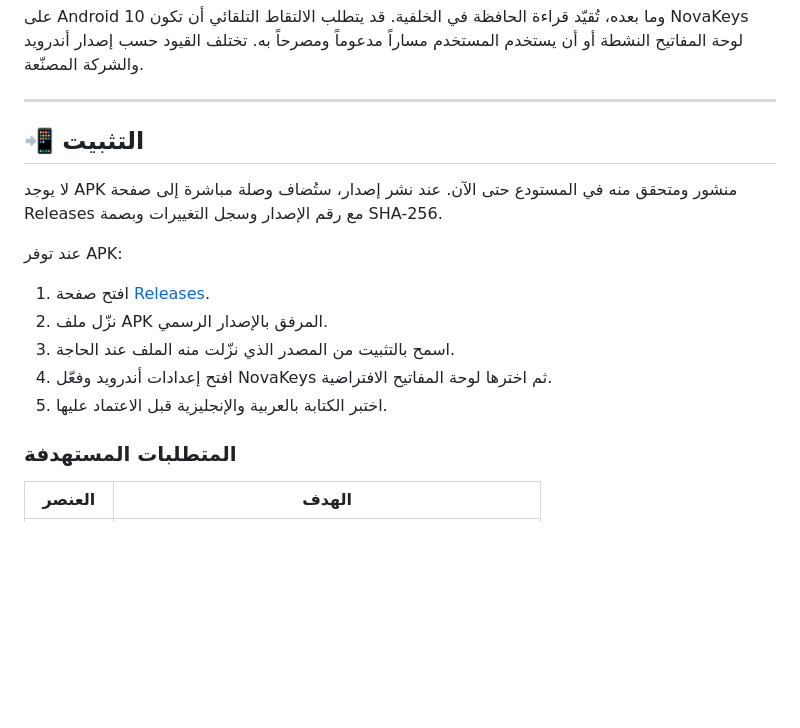
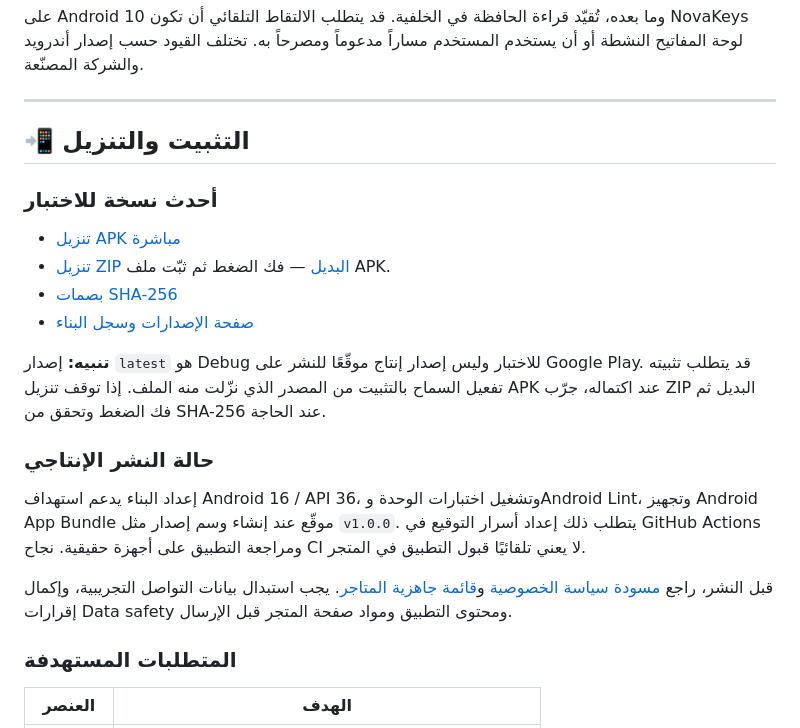
Before and after one commit to c83491307-gif/Ultimate-keyboard-, a Markdown page: README.md, the part around the change. GitHub-like rendering; blank space fills up the shorter version.

Commit message:
docs: update install links and production release status

```diff
--- a/README.md
+++ b/README.md
@@ -253,16 +253,22 @@
 
 ---
 
-## 📲 التثبيت
+## 📲 التثبيت والتنزيل
 
-لا يوجد APK منشور ومتحقق منه في المستودع حتى الآن. عند نشر إصدار، ستُضاف وصلة مباشرة إلى صفحة Releases مع رقم الإصدار وسجل التغييرات وبصمة SHA-256.
+### أحدث نسخة للاختبار
 
-عند توفر APK:
-1. افتح صفحة [Releases](../../releases).
-2. نزّل ملف APK المرفق بالإصدار الرسمي.
-3. اسمح بالتثبيت من المصدر الذي نزّلت منه الملف عند الحاجة.
-4. افتح إعدادات أندرويد وفعّل NovaKeys ثم اخترها لوحة المفاتيح الافتراضية.
-5. اختبر الكتابة بالعربية والإنجليزية قبل الاعتماد عليها.
+- [تنزيل APK مباشرة](https://github.com/c83491307-gif/Ultimate-keyboard-/releases/download/latest/app-debug.apk)
+- [تنزيل ZIP البديل](https://github.com/c83491307-gif/Ultimate-keyboard-/releases/download/latest/app-debug-apk.zip) — فك الضغط ثم ثبّت ملف APK.
+- [بصمات SHA-256](https://github.com/c83491307-gif/Ultimate-keyboard-/releases/download/latest/SHA256SUMS.txt)
+- [صفحة الإصدارات وسجل البناء](https://github.com/c83491307-gif/Ultimate-keyboard-/releases)
+
+**تنبيه:** إصدار `latest` هو Debug للاختبار وليس إصدار إنتاج موقّعًا للنشر على Google Play. قد يتطلب تثبيته تفعيل السماح بالتثبيت من المصدر الذي نزّلت منه الملف. إذا توقف تنزيل APK عند اكتماله، جرّب ZIP البديل ثم فك الضغط وتحقق من SHA-256 عند الحاجة.
+
+### حالة النشر الإنتاجي
+
+إعداد البناء يدعم استهداف Android 16 / API 36، وتشغيل اختبارات الوحدة وAndroid Lint، وتجهيز Android App Bundle موقّع عند إنشاء وسم إصدار مثل `v1.0.0`. يتطلب ذلك إعداد أسرار التوقيع في GitHub Actions ومراجعة التطبيق على أجهزة حقيقية. نجاح CI لا يعني تلقائيًا قبول التطبيق في المتجر.
+
+قبل النشر، راجع [مسودة سياسة الخصوصية](PRIVACY_POLICY.md) و[قائمة جاهزية المتاجر](docs/STORE_RELEASE_CHECKLIST.md). يجب استبدال بيانات التواصل التجريبية، وإكمال إقرارات Data safety ومحتوى التطبيق ومواد صفحة المتجر قبل الإرسال.
 
 ### المتطلبات المستهدفة
 
```
